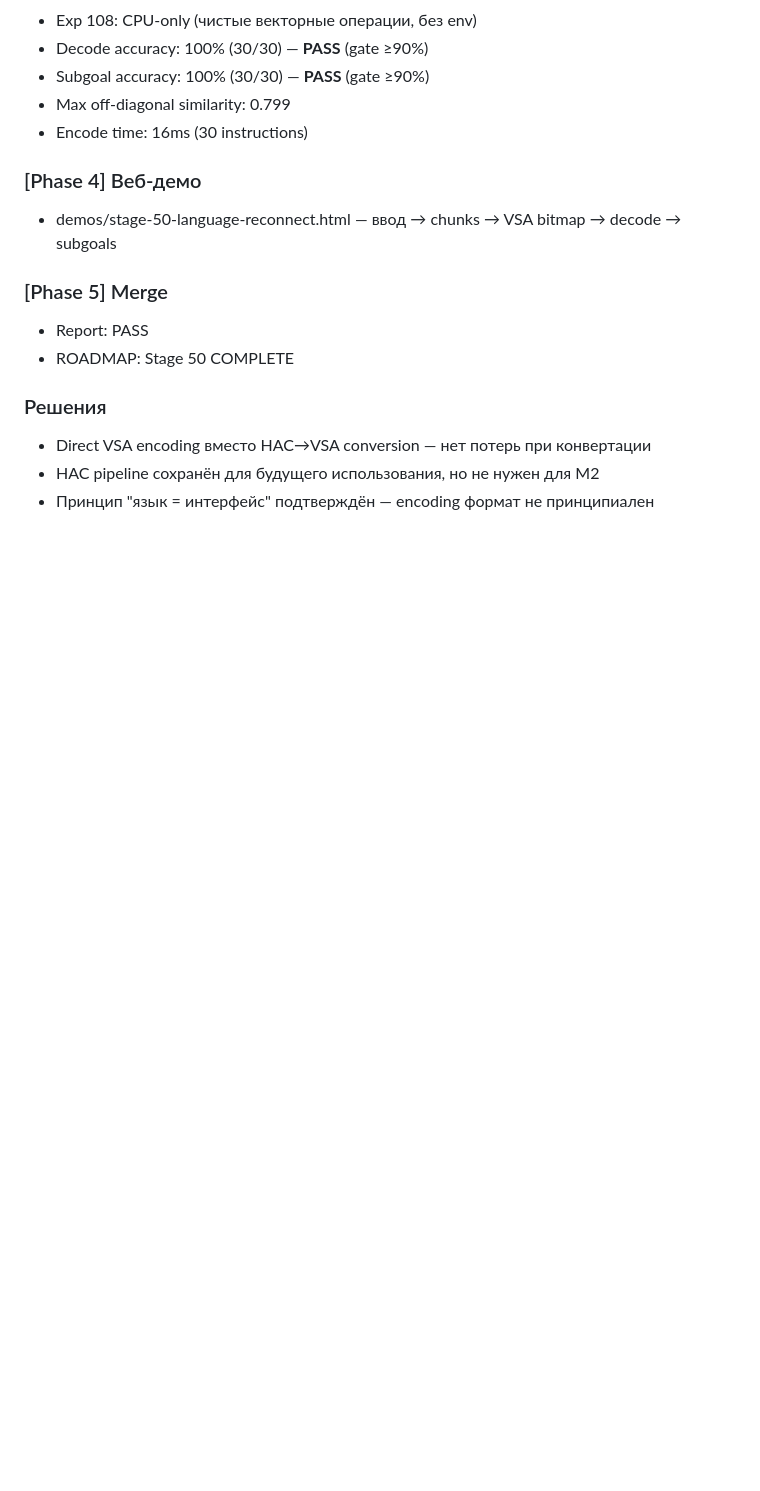
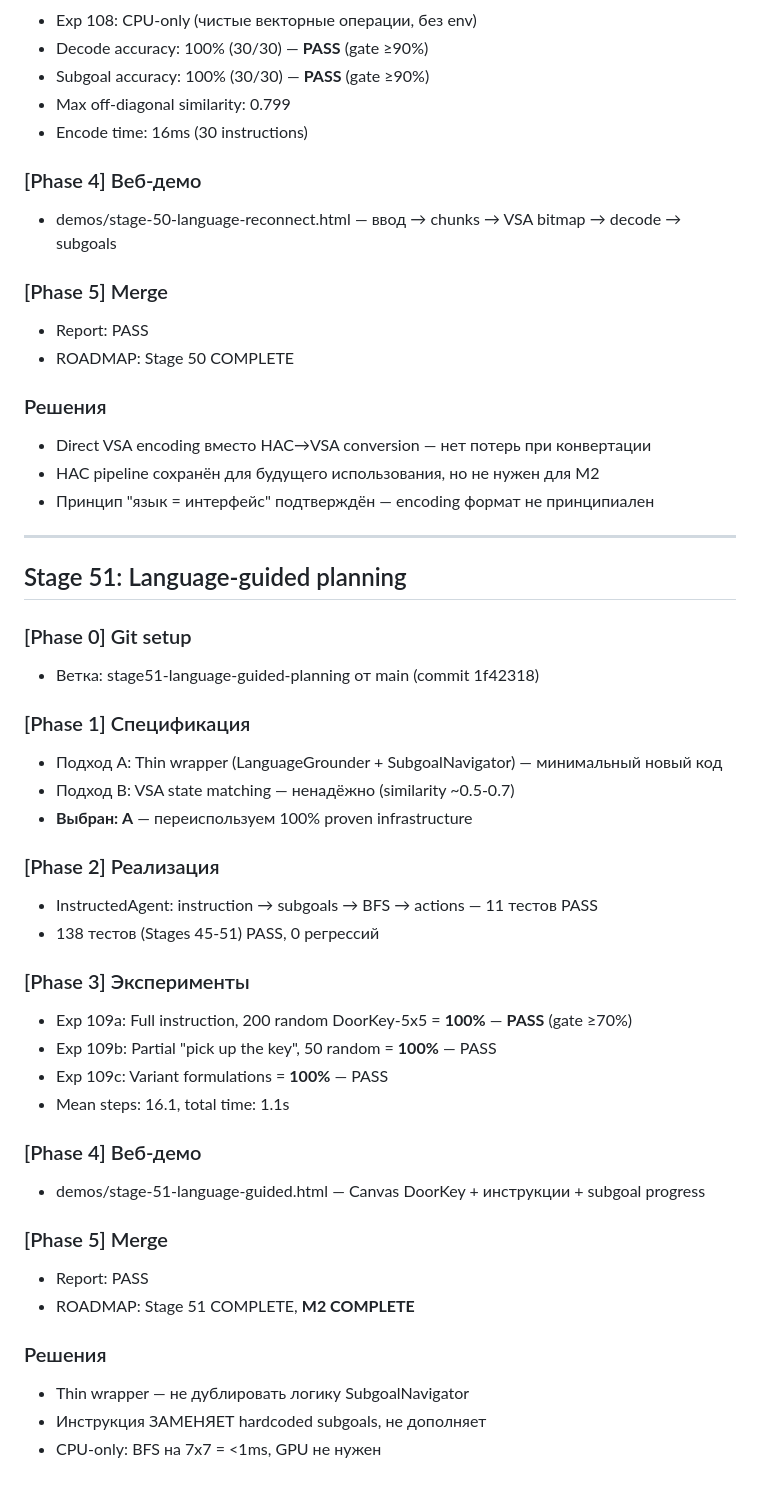
Before and after one commit to VSmirno/agi, a Markdown page: _docs/autonomous-log-2026-04-02.md, the part around the change. GitHub-like rendering; blank space fills up the shorter version.

Commit message:
docs: Stage 51 COMPLETE — M2 Языковой контроль COMPLETE — 100% language-guided DoorKey

```diff
--- a/_docs/autonomous-log-2026-04-02.md
+++ b/_docs/autonomous-log-2026-04-02.md
@@ -210,3 +210,37 @@ DoorKey = detour task. Forward planning (beam search, reward lookahead) не р
 - Direct VSA encoding вместо HAC→VSA conversion — нет потерь при конвертации
 - HAC pipeline сохранён для будущего использования, но не нужен для M2
 - Принцип "язык = интерфейс" подтверждён — encoding формат не принципиален
+
+---
+
+## Stage 51: Language-guided planning
+
+### [Phase 0] Git setup
+- Ветка: stage51-language-guided-planning от main (commit 1f42318)
+
+### [Phase 1] Спецификация
+- Подход A: Thin wrapper (LanguageGrounder + SubgoalNavigator) — минимальный новый код
+- Подход B: VSA state matching — ненадёжно (similarity ~0.5-0.7)
+- **Выбран: A** — переиспользуем 100% proven infrastructure
+
+### [Phase 2] Реализация
+- InstructedAgent: instruction → subgoals → BFS → actions — 11 тестов PASS
+- 138 тестов (Stages 45-51) PASS, 0 регрессий
+
+### [Phase 3] Эксперименты
+- Exp 109a: Full instruction, 200 random DoorKey-5x5 = **100%** — **PASS** (gate ≥70%)
+- Exp 109b: Partial "pick up the key", 50 random = **100%** — PASS
+- Exp 109c: Variant formulations = **100%** — PASS
+- Mean steps: 16.1, total time: 1.1s
+
+### [Phase 4] Веб-демо
+- demos/stage-51-language-guided.html — Canvas DoorKey + инструкции + subgoal progress
+
+### [Phase 5] Merge
+- Report: PASS
+- ROADMAP: Stage 51 COMPLETE, **M2 COMPLETE**
+
+### Решения
+- Thin wrapper — не дублировать логику SubgoalNavigator
+- Инструкция ЗАМЕНЯЕТ hardcoded subgoals, не дополняет
+- CPU-only: BFS на 7x7 = <1ms, GPU не нужен
```
Also changed, not shown: ROADMAP.md (+2 -2 lines), docs/reports/stage-51-report.md (added, +41 -0 lines).
